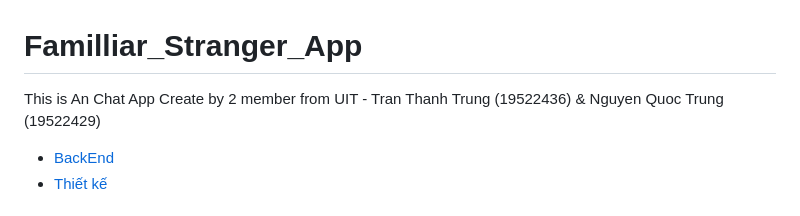
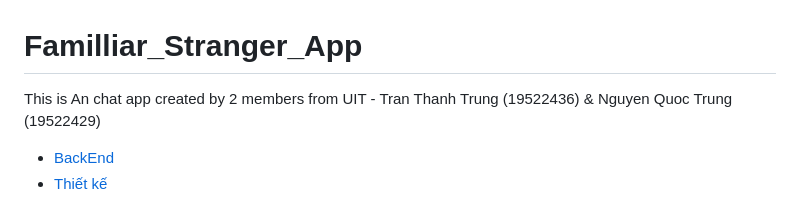
Before and after one commit to ThanhTrung2001/Familliar_Stranger_App, a Markdown page: README.md, the part around the change. Rendered like a GitHub page.

```diff
--- a/README.md
+++ b/README.md
@@ -1,5 +1,5 @@
 # Familliar_Stranger_App
-This is An Chat App Create by 2 member from UIT - Tran Thanh Trung (19522436) &amp; Nguyen Quoc Trung (19522429)
+This is An chat app created by 2 members from UIT - Tran Thanh Trung (19522436) &amp; Nguyen Quoc Trung (19522429)
 - [BackEnd](https://github.com/trungnp1551/FS_App)
 - [Thiết kế](https://www.figma.com/file/gLhBlx7Uw2XH6B3g3qZ1YG/Familiar-Stranger-APP?node-id=0%3A1)
 ## 1. Chức năng chính
```
